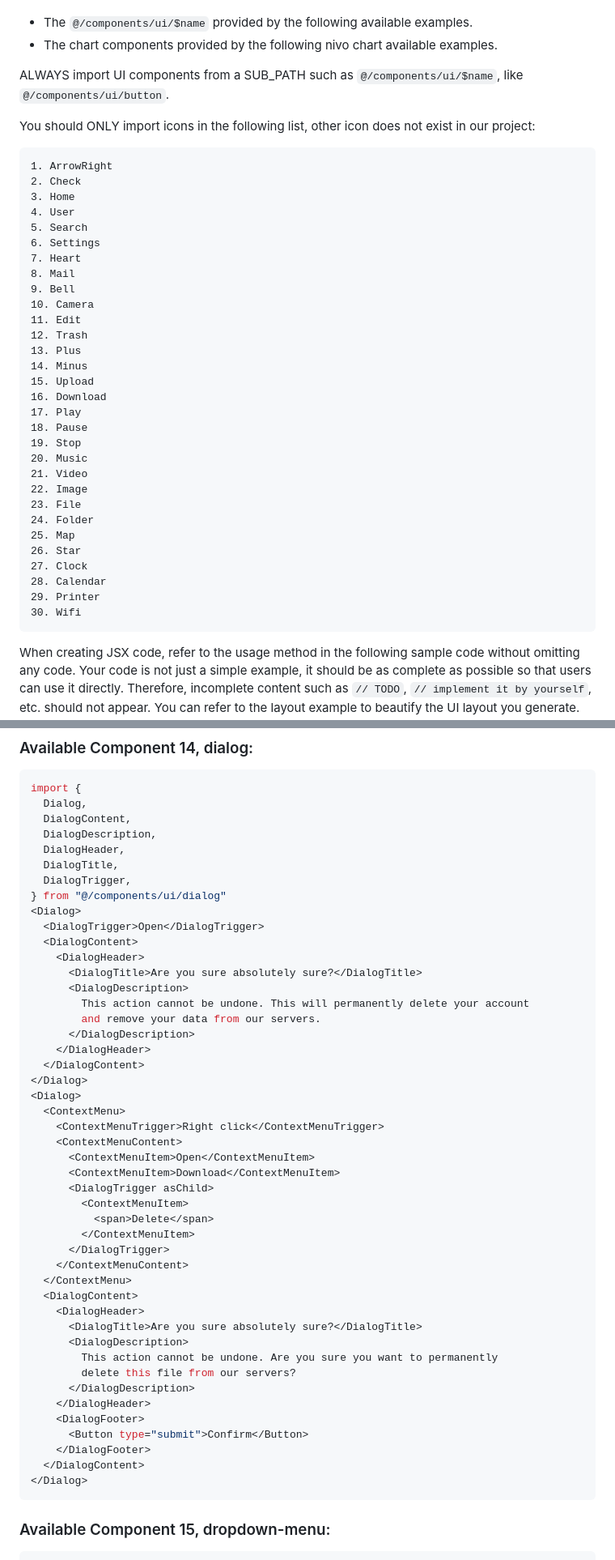
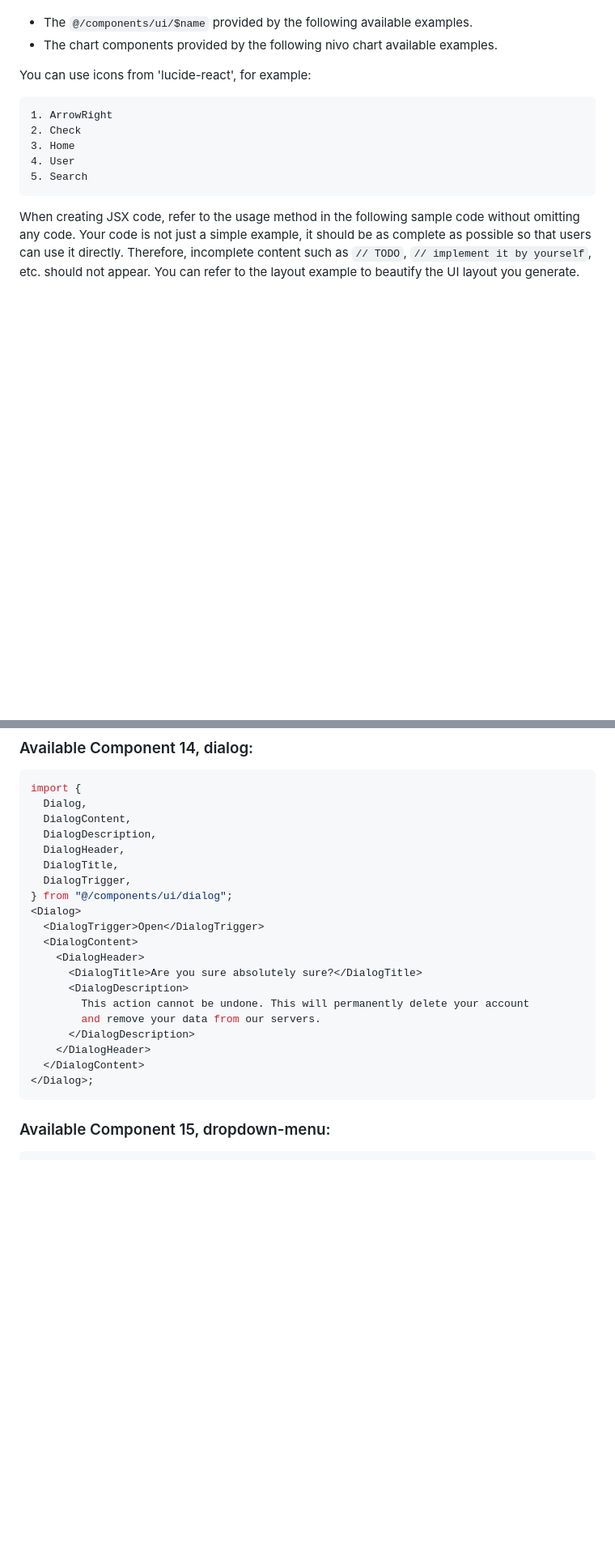
Before and after one commit to Yuyz0112/dewhale, a Markdown page: prompts/ui-gen.md, 2 parts joined by grey strips. Shown: that part at 81% size. GitHub-like rendering; blank space fills up the shorter version.

Commit message:
prune prompts

````diff
--- a/prompts/ui-gen.md
+++ b/prompts/ui-gen.md
@@ -8,9 +8,7 @@ The JSX code should ONLY use the following components, there are no other libs a
 - The `@/components/ui/$name` provided by the following available examples.
 - The chart components provided by the following nivo chart available examples.
 
-ALWAYS import UI components from a SUB_PATH such as `@/components/ui/$name`, like `@/components/ui/button`.
-
-You should ONLY import icons in the following list, other icon does not exist in our project:
+You can use icons from 'lucide-react', for example:
 
 ```
 1. ArrowRight
@@ -18,31 +16,6 @@ You should ONLY import icons in the following list, other icon does not exist in
 3. Home
 4. User
 5. Search
-6. Settings
-7. Heart
-8. Mail
-9. Bell
-10. Camera
-11. Edit
-12. Trash
-13. Plus
-14. Minus
-15. Upload
-16. Download
-17. Play
-18. Pause
-19. Stop
-20. Music
-21. Video
-22. Image
-23. File
-24. Folder
-25. Map
-26. Star
-27. Clock
-28. Calendar
-29. Printer
-30. Wifi
 ```
 
 When creating JSX code, refer to the usage method in the following sample code without omitting any code.
@@ -321,7 +277,7 @@ import {
   DialogHeader,
   DialogTitle,
   DialogTrigger,
-} from "@/components/ui/dialog"
+} from "@/components/ui/dialog";
 <Dialog>
   <DialogTrigger>Open</DialogTrigger>
   <DialogContent>
@@ -333,33 +289,7 @@ import {
       </DialogDescription>
     </DialogHeader>
   </DialogContent>
-</Dialog>
-<Dialog>
-  <ContextMenu>
-    <ContextMenuTrigger>Right click</ContextMenuTrigger>
-    <ContextMenuContent>
-      <ContextMenuItem>Open</ContextMenuItem>
-      <ContextMenuItem>Download</ContextMenuItem>
-      <DialogTrigger asChild>
-        <ContextMenuItem>
-          <span>Delete</span>
-        </ContextMenuItem>
-      </DialogTrigger>
-    </ContextMenuContent>
-  </ContextMenu>
-  <DialogContent>
-    <DialogHeader>
-      <DialogTitle>Are you sure absolutely sure?</DialogTitle>
-      <DialogDescription>
-        This action cannot be undone. Are you sure you want to permanently
-        delete this file from our servers?
-      </DialogDescription>
-    </DialogHeader>
-    <DialogFooter>
-      <Button type="submit">Confirm</Button>
-    </DialogFooter>
-  </DialogContent>
-</Dialog>
+</Dialog>;
 ```
 
 ### Available Component 15, dropdown-menu:
````
Also changed, not shown: other parts of prompts/ui-gen.md (+7 -69 lines).
